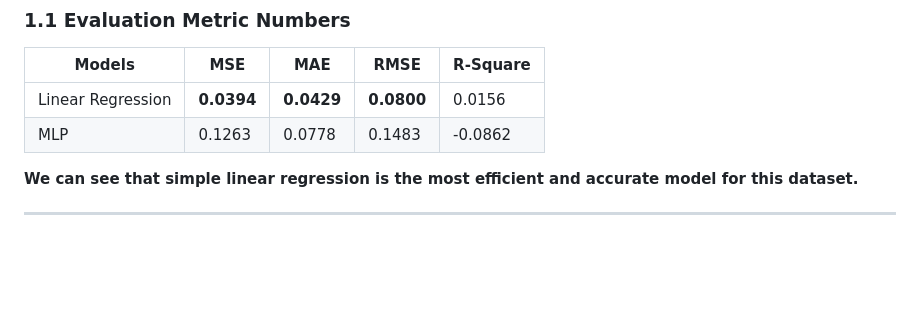
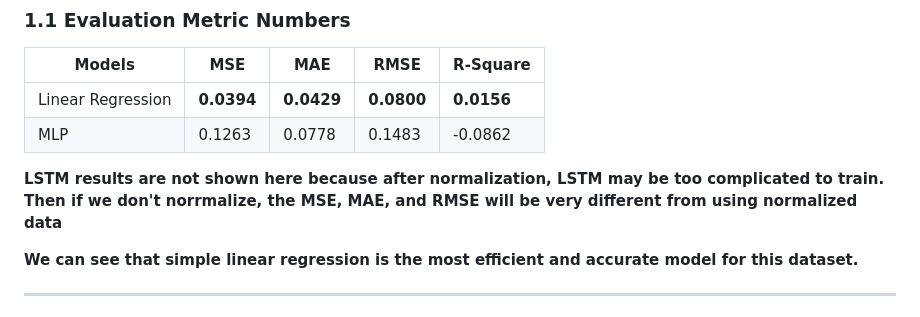
Before and after one commit to ranrandy/fetch-mle, a Markdown page: README.md, the part around the change printed below. Rendered like a GitHub page; blank space fills up the shorter version.

```diff
--- a/README.md
+++ b/README.md
@@ -32,8 +38,10 @@ You can see the forecasted monthly sum of receipt count from the numbers in the
 
 | Models         | MSE     | MAE | RMSE | R-Square
 |--------------|-----------|------------|----|----|
-| Linear Regression | **0.0394** | **0.0429** | **0.0800** | 0.0156 |
+| Linear Regression | **0.0394** | **0.0429** | **0.0800** | **0.0156** |
 | MLP      | 0.1263  | 0.0778       |0.1483  |-0.0862|
+
+**LSTM results are not shown here because after normalization, LSTM may be too complicated to train. Then if we don't norrmalize, the MSE, MAE, and RMSE will be very different from using normalized data**
 
 **We can see that simple linear regression is the most efficient and accurate model for this dataset.**
 
```
Also changed, not shown: other parts of README.md (+16 -0 lines).
